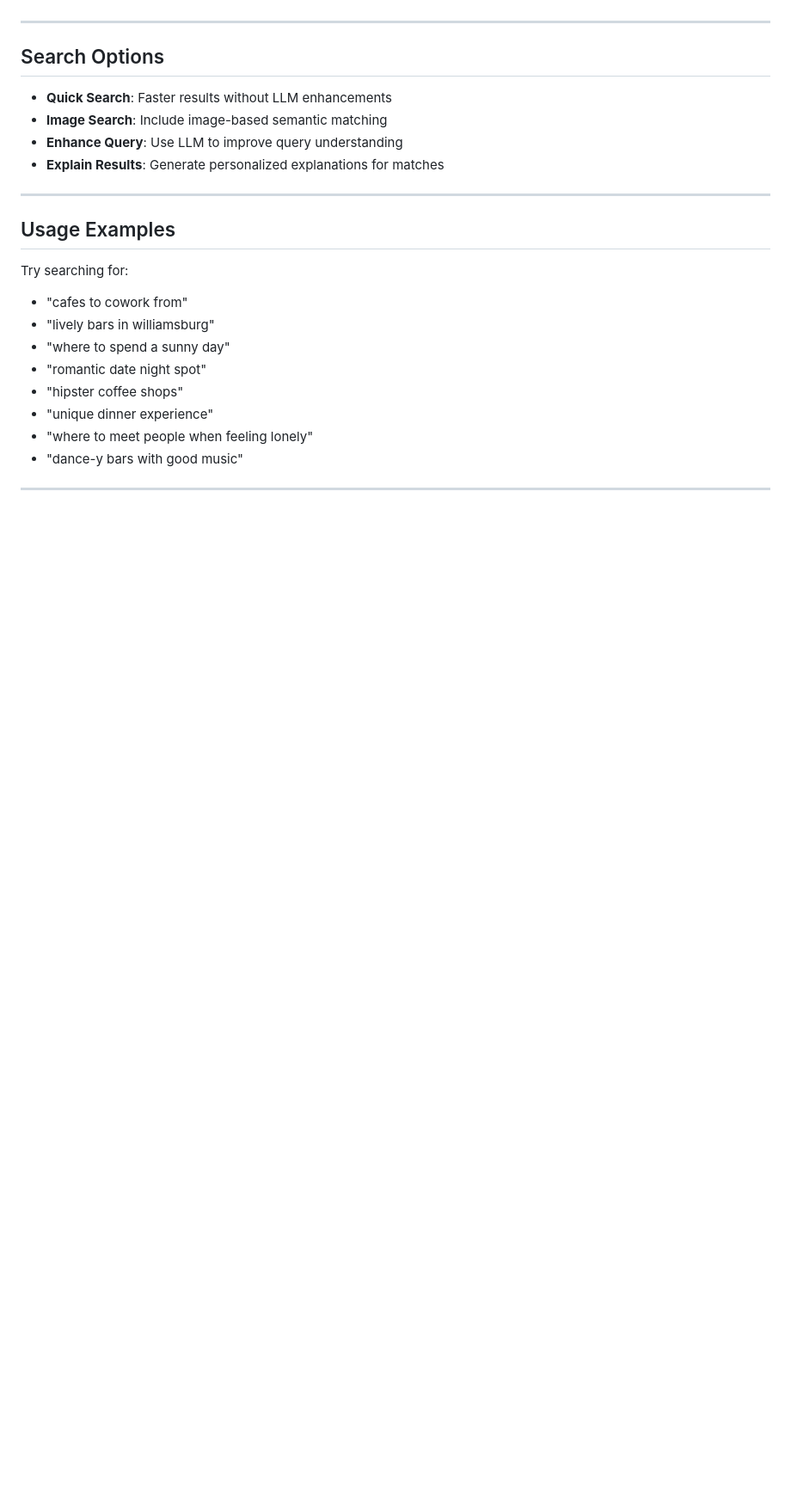
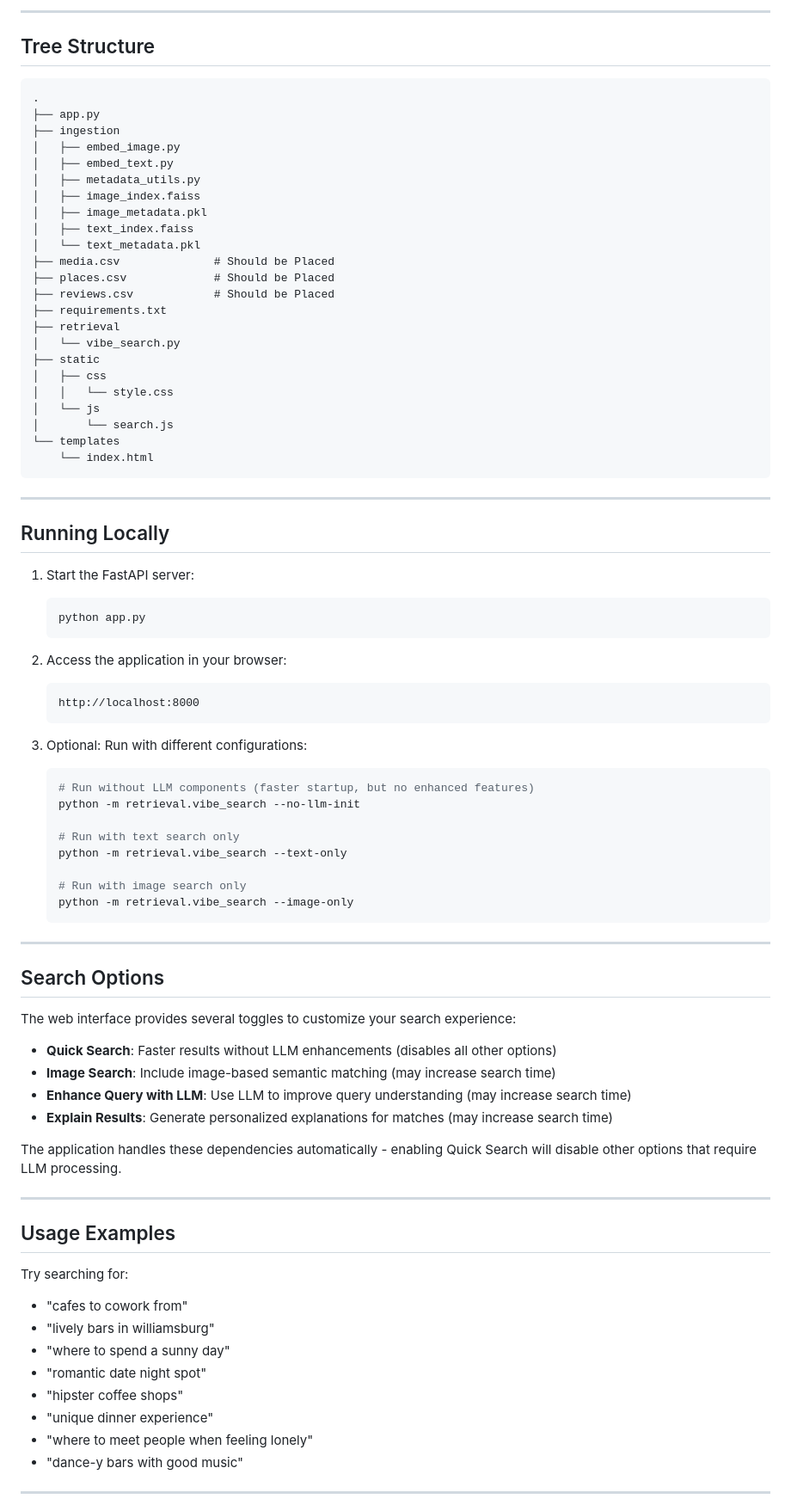
Before and after one commit to Ashish-Reddy-T/allNew, a Markdown page: README.md, the part around the change printed below. Shown: that part at 86% size. Rendered like a GitHub page; blank space fills up the shorter version.

````diff
--- a/README.md
+++ b/README.md
@@ -81,11 +141,70 @@ The application expects three CSV files:
+---
+
+## Tree Structure
+
+```
+.
+├── app.py
+├── ingestion
+│   ├── embed_image.py
+│   ├── embed_text.py
+│   ├── metadata_utils.py
+│   ├── image_index.faiss
+│   ├── image_metadata.pkl
+│   ├── text_index.faiss
+│   └── text_metadata.pkl
+├── media.csv              # Should be Placed
+├── places.csv             # Should be Placed
+├── reviews.csv            # Should be Placed
+├── requirements.txt
+├── retrieval
+│   └── vibe_search.py
+├── static
+│   ├── css
+│   │   └── style.css
+│   └── js
+│       └── search.js
+└── templates
+    └── index.html
+```
+
+---
+
+## Running Locally
+
+1. Start the FastAPI server:
+   ```bash
+   python app.py
+   ```
+
+2. Access the application in your browser:
+   ```
+   http://localhost:8000
+   ```
+
+3. Optional: Run with different configurations:
+   ```bash
+   # Run without LLM components (faster startup, but no enhanced features)
+   python -m retrieval.vibe_search --no-llm-init
+
+   # Run with text search only
+   python -m retrieval.vibe_search --text-only
+
+   # Run with image search only
+   python -m retrieval.vibe_search --image-only
+   ```
 ---
 
 ## Search Options
 
-- **Quick Search**: Faster results without LLM enhancements
-- **Image Search**: Include image-based semantic matching
-- **Enhance Query**: Use LLM to improve query understanding
-- **Explain Results**: Generate personalized explanations for matches
+The web interface provides several toggles to customize your search experience:
+
+- **Quick Search**: Faster results without LLM enhancements (disables all other options)
+- **Image Search**: Include image-based semantic matching (may increase search time)
+- **Enhance Query with LLM**: Use LLM to improve query understanding (may increase search time)
+- **Explain Results**: Generate personalized explanations for matches (may increase search time)
+
+The application handles these dependencies automatically - enabling Quick Search will disable other options that require LLM processing.
 
 ---
 
````
Also changed, not shown: other parts of README.md (+152 -45 lines).
